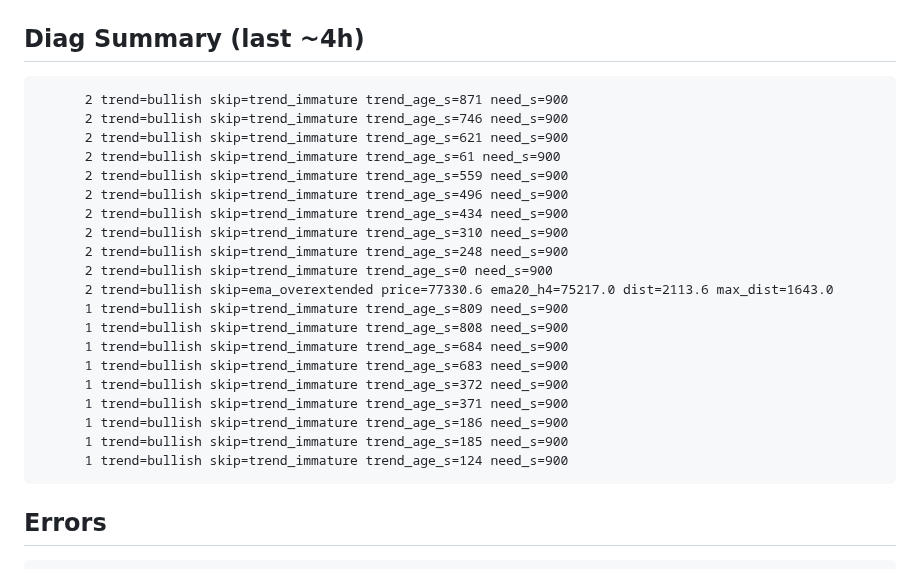
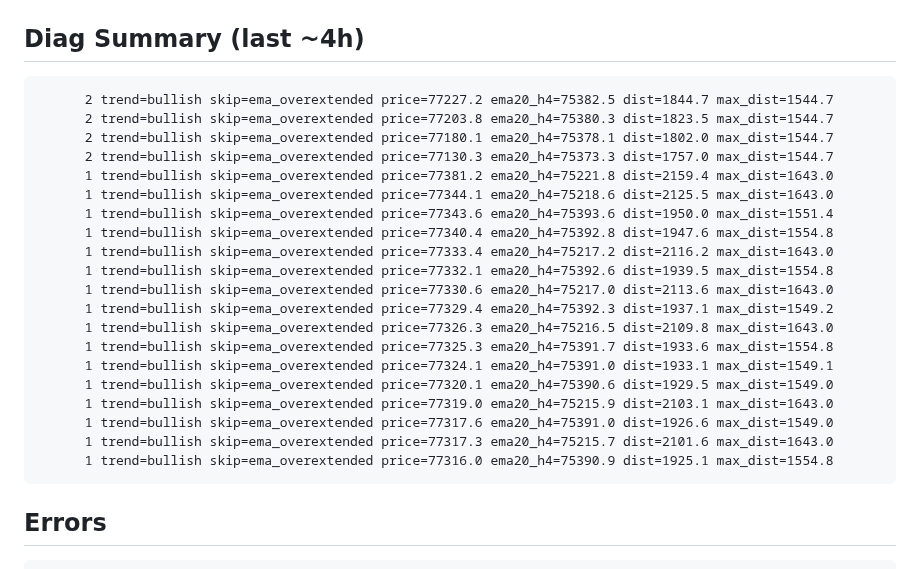
Before and after one commit to fatalatra/smc-bot, a Markdown page: reports/snapshot.md, the part around one of its changes. Drawn GitHub-style.

Commit message:
snapshot 2026-04-18_0255

````diff
--- a/reports/snapshot.md
+++ b/reports/snapshot.md
@@ -50,26 +50,26 @@ none
 
 ## Diag Summary (last ~4h)
 ```
-      2 trend=bullish skip=trend_immature trend_age_s=871 need_s=900
-      2 trend=bullish skip=trend_immature trend_age_s=746 need_s=900
-      2 trend=bullish skip=trend_immature trend_age_s=621 need_s=900
-      2 trend=bullish skip=trend_immature trend_age_s=61 need_s=900
-      2 trend=bullish skip=trend_immature trend_age_s=559 need_s=900
-      2 trend=bullish skip=trend_immature trend_age_s=496 need_s=900
-      2 trend=bullish skip=trend_immature trend_age_s=434 need_s=900
-      2 trend=bullish skip=trend_immature trend_age_s=310 need_s=900
-      2 trend=bullish skip=trend_immature trend_age_s=248 need_s=900
-      2 trend=bullish skip=trend_immature trend_age_s=0 need_s=900
-      2 trend=bullish skip=ema_overextended price=77330.6 ema20_h4=75217.0 dist=2113.6 max_dist=1643.0
-      1 trend=bullish skip=trend_immature trend_age_s=809 need_s=900
-      1 trend=bullish skip=trend_immature trend_age_s=808 need_s=900
-      1 trend=bullish skip=trend_immature trend_age_s=684 need_s=900
-      1 trend=bullish skip=trend_immature trend_age_s=683 need_s=900
-      1 trend=bullish skip=trend_immature trend_age_s=372 need_s=900
-      1 trend=bullish skip=trend_immature trend_age_s=371 need_s=900
-      1 trend=bullish skip=trend_immature trend_age_s=186 need_s=900
-      1 trend=bullish skip=trend_immature trend_age_s=185 need_s=900
-      1 trend=bullish skip=trend_immature trend_age_s=124 need_s=900
+      2 trend=bullish skip=ema_overextended price=77227.2 ema20_h4=75382.5 dist=1844.7 max_dist=1544.7
+      2 trend=bullish skip=ema_overextended price=77203.8 ema20_h4=75380.3 dist=1823.5 max_dist=1544.7
+      2 trend=bullish skip=ema_overextended price=77180.1 ema20_h4=75378.1 dist=1802.0 max_dist=1544.7
+      2 trend=bullish skip=ema_overextended price=77130.3 ema20_h4=75373.3 dist=1757.0 max_dist=1544.7
+      1 trend=bullish skip=ema_overextended price=77381.2 ema20_h4=75221.8 dist=2159.4 max_dist=1643.0
+      1 trend=bullish skip=ema_overextended price=77344.1 ema20_h4=75218.6 dist=2125.5 max_dist=1643.0
+      1 trend=bullish skip=ema_overextended price=77343.6 ema20_h4=75393.6 dist=1950.0 max_dist=1551.4
+      1 trend=bullish skip=ema_overextended price=77340.4 ema20_h4=75392.8 dist=1947.6 max_dist=1554.8
+      1 trend=bullish skip=ema_overextended price=77333.4 ema20_h4=75217.2 dist=2116.2 max_dist=1643.0
+      1 trend=bullish skip=ema_overextended price=77332.1 ema20_h4=75392.6 dist=1939.5 max_dist=1554.8
+      1 trend=bullish skip=ema_overextended price=77330.6 ema20_h4=75217.0 dist=2113.6 max_dist=1643.0
+      1 trend=bullish skip=ema_overextended price=77329.4 ema20_h4=75392.3 dist=1937.1 max_dist=1549.2
+      1 trend=bullish skip=ema_overextended price=77326.3 ema20_h4=75216.5 dist=2109.8 max_dist=1643.0
+      1 trend=bullish skip=ema_overextended price=77325.3 ema20_h4=75391.7 dist=1933.6 max_dist=1554.8
+      1 trend=bullish skip=ema_overextended price=77324.1 ema20_h4=75391.0 dist=1933.1 max_dist=1549.1
+      1 trend=bullish skip=ema_overextended price=77320.1 ema20_h4=75390.6 dist=1929.5 max_dist=1549.0
+      1 trend=bullish skip=ema_overextended price=77319.0 ema20_h4=75215.9 dist=2103.1 max_dist=1643.0
+      1 trend=bullish skip=ema_overextended price=77317.6 ema20_h4=75391.0 dist=1926.6 max_dist=1549.0
+      1 trend=bullish skip=ema_overextended price=77317.3 ema20_h4=75215.7 dist=2101.6 max_dist=1643.0
+      1 trend=bullish skip=ema_overextended price=77316.0 ema20_h4=75390.9 dist=1925.1 max_dist=1554.8
 ```
 
 ## Errors
````
Also changed, not shown: other parts of reports/snapshot.md (+102 -102 lines).
